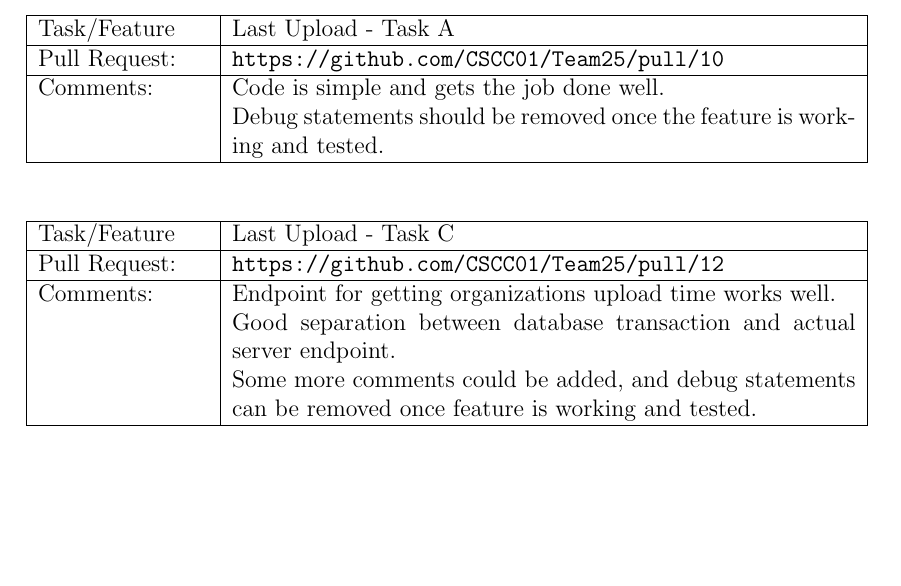
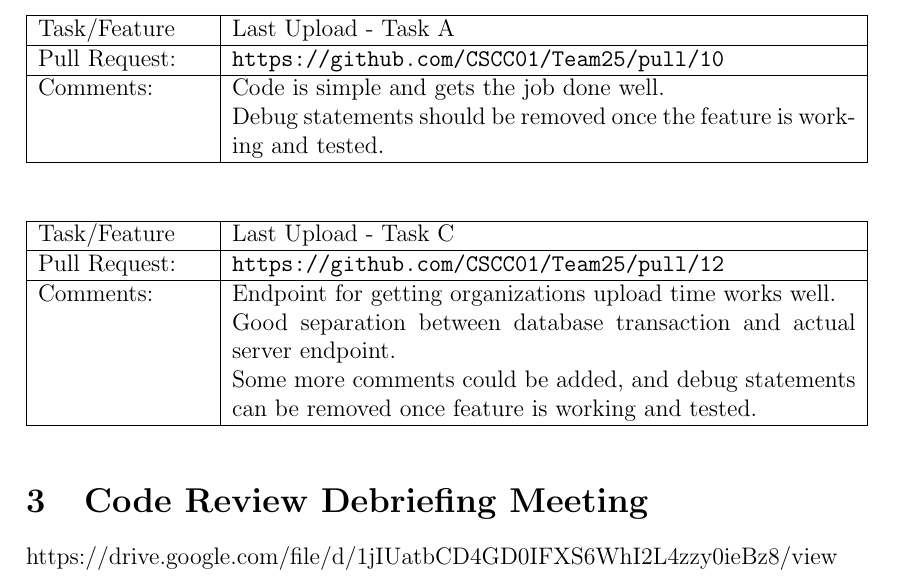
Before and after one commit to datrueonejay/ReportsWorkbench, a LaTeX document (code_review/verification+code_review.tex): part of page 5 of 6, cut so that both start at the same text, the shorter picture padded with empty space. Compiled offline with pdfLaTeX.

Commit message:
Added link to Code Review Debriefing Meeting.

```diff
--- a/code_review/verification+code_review.tex
+++ b/code_review/verification+code_review.tex
@@ -222,6 +222,10 @@ Some more comments could be added, and debug statements can be removed once feat
 \end{tabular}
 \end{table}
 
+\section{Code Review Debriefing Meeting}
+
+https://drive.google.com/file/d/1jIUatbCD4GD0IFXS6WhI2L4zzy0ieBz8/view
+
 \newpage
 \bibliographystyle{plain}
 \bibliography{biblist}
```
Also changed, not shown: code_review/verification+code_review.pdf.
